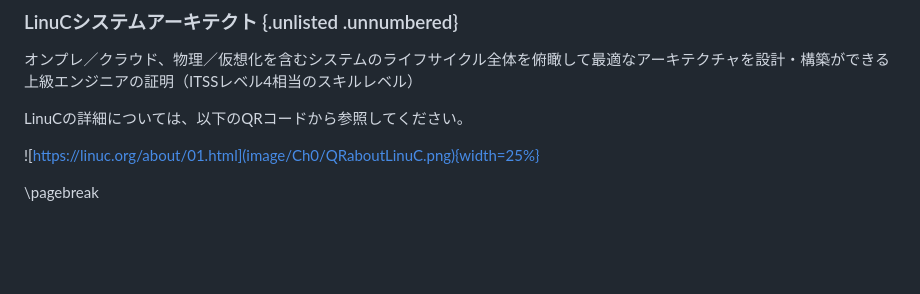
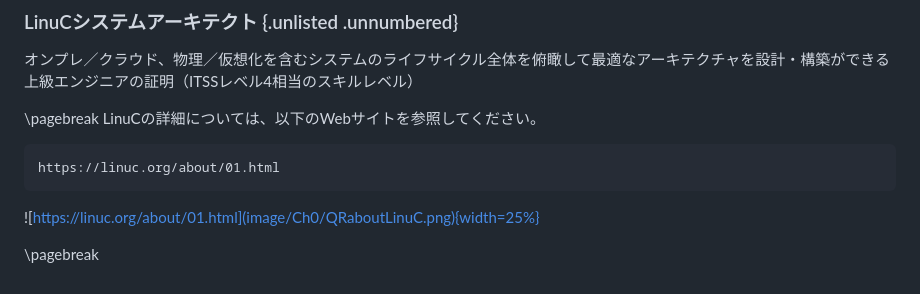
Before and after one commit to lpi-japan/server-text, a Markdown page: Chapter0.md, the part around the change. GitHub-like rendering; blank space fills up the shorter version.

Commit message:
ページ送り調整

````diff
--- a/Chapter0.md
+++ b/Chapter0.md
@@ -174,7 +174,13 @@ LinuCの出題範囲策定や試験開発は、実際に現場で活躍してい
 ### LinuCシステムアーキテクト {.unlisted .unnumbered}
 オンプレ／クラウド、物理／仮想化を含むシステムのライフサイクル全体を俯瞰して最適なアーキテクチャを設計・構築ができる上級エンジニアの証明（ITSSレベル4相当のスキルレベル）
 
-LinuCの詳細については、以下のQRコードから参照してください。
+\pagebreak
+LinuCの詳細については、以下のWebサイトを参照してください。
+
+```
+https://linuc.org/about/01.html
+```
+
 
 ![https://linuc.org/about/01.html](image/Ch0/QRaboutLinuC.png){width=25%}
 
````
